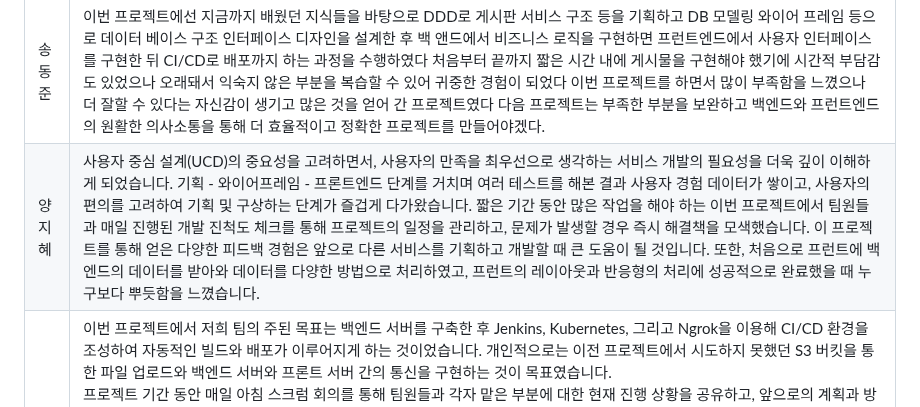
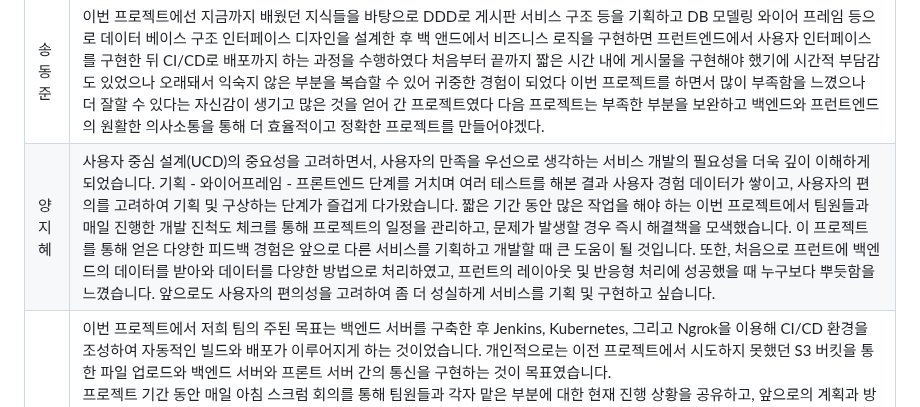
Before and after one commit to beyond-sw-camp/be04-4th-6team-CINE-VERSE, a Markdown page: README.md, the part around the change. Drawn GitHub-style.

```diff
--- a/README.md
+++ b/README.md
@@ -377,6 +377,6 @@ kubectl rollout restart deployment/vue002dep
 | 이름 | 내용 |
 | ----- | ----------|
 |  송동준 | 이번 프로젝트에선 지금까지 배웠던 지식들을 바탕으로 DDD로 게시판 서비스 구조 등을 기획하고 DB 모델링 와이어 프레임 등으로 데이터 베이스 구조 인터페이스 디자인을 설계한 후 백 앤드에서 비즈니스 로직을 구현하면 프런트엔드에서 사용자 인터페이스를 구현한 뒤 CI/CD로 배포까지 하는 과정을 수행하였다 처음부터 끝까지 짧은 시간 내에 게시물을 구현해야 했기에 시간적 부담감도 있었으나 오래돼서 익숙지 않은 부분을 복습할 수 있어 귀중한 경험이 되었다 이번 프로젝트를 하면서 많이 부족함을 느꼈으나 더 잘할 수 있다는 자신감이 생기고 많은 것을 얻어 간 프로젝트였다 다음 프로젝트는 부족한 부분을 보완하고 백엔드와 프런트엔드의 원활한 의사소통을 통해 더 효율적이고 정확한 프로젝트를 만들어야겠다. |
-|  양지혜 | 사용자 중심 설계(UCD)의 중요성을 고려하면서, 사용자의 만족을 최우선으로 생각하는 서비스 개발의 필요성을 더욱 깊이 이해하게 되었습니다. 기획 - 와이어프레임 - 프론트엔드 단계를 거치며 여러 테스트를 해본 결과 사용자 경험 데이터가 쌓이고, 사용자의 편의를 고려하여 기획 및 구상하는 단계가 즐겁게 다가왔습니다. 짧은 기간 동안 많은 작업을 해야 하는 이번 프로젝트에서 팀원들과 매일 진행된 개발 진척도 체크를 통해 프로젝트의 일정을 관리하고, 문제가 발생할 경우 즉시 해결책을 모색했습니다. 이 프로젝트를 통해 얻은 다양한 피드백 경험은 앞으로 다른 서비스를 기획하고 개발할 때 큰 도움이 될 것입니다. 또한, 처음으로 프런트에 백엔드의 데이터를 받아와 데이터를 다양한 방법으로 처리하였고, 프런트의 레이아웃과 반응형의 처리에 성공적으로 완료했을 때 누구보다 뿌듯함을 느꼈습니다. |
+|  양지혜 | 사용자 중심 설계(UCD)의 중요성을 고려하면서, 사용자의 만족을 우선으로 생각하는 서비스 개발의 필요성을 더욱 깊이 이해하게 되었습니다. 기획 - 와이어프레임 - 프론트엔드 단계를 거치며 여러 테스트를 해본 결과 사용자 경험 데이터가 쌓이고, 사용자의 편의를 고려하여 기획 및 구상하는 단계가 즐겁게 다가왔습니다. 짧은 기간 동안 많은 작업을 해야 하는 이번 프로젝트에서 팀원들과 매일 진행한 개발 진척도 체크를 통해 프로젝트의 일정을 관리하고, 문제가 발생할 경우 즉시 해결책을 모색했습니다. 이 프로젝트를 통해 얻은 다양한 피드백 경험은 앞으로 다른 서비스를 기획하고 개발할 때 큰 도움이 될 것입니다. 또한, 처음으로 프런트에 백엔드의 데이터를 받아와 데이터를 다양한 방법으로 처리하였고, 프런트의 레이아웃 및 반응형 처리에 성공했을 때 누구보다 뿌듯함을 느꼈습니다. 앞으로도 사용자의 편의성을 고려하여 좀 더 성실하게 서비스를 기획 및 구현하고 싶습니다. |
 |  윤재은 | 이번 프로젝트에서 저희 팀의 주된 목표는 백엔드 서버를 구축한 후 Jenkins, Kubernetes, 그리고 Ngrok을 이용해 CI/CD 환경을 조성하여 자동적인 빌드와 배포가 이루어지게 하는 것이었습니다. 개인적으로는 이전 프로젝트에서 시도하지 못했던 S3 버킷을 통한 파일 업로드와 백엔드 서버와 프론트 서버 간의 통신을 구현하는 것이 목표였습니다. <br> 프로젝트 기간 동안 매일 아침 스크럼 회의를 통해 팀원들과 각자 맡은 부분에 대한 현재 진행 상황을 공유하고, 앞으로의 계획과 방향성에 대해 논의하며 일정을 조율했습니다. 비록 개인의 진행 상황에 따른 어려움도 있었지만, 지속적인 대화를 통해 문제들을 해결해 나갈 수 있었고, 이 과정에서 소통의 중요성을 다시 한번 깨닫게 되었습니다. <br> 백엔드의 전반적인 구현을 맡으면서, 이전에 시도해보지 못했던 SMTP를 사용한 메일 발송, S3 버킷을 이용한 파일 업로드 등을 하나씩 해결해 나갔습니다. 다른 기능들을 테스트 코드를 작성하여 하나씩 테스트해보며 큰 성취감을 얻을 수 있었습니다. 백엔드에서 만들어진 기능들을 프론트에 적용하지 못한 부분과 Redis를 사용한 이메일 인증을 구현하지 못함에서 아쉬움이 남지만 이미 구현된 기능들은 향후 고도화 과정에서 쉽게 적용될 수 있을꺼라고 생각하고 Redis를 활용한 이메일 인증은 추후 고도화 과정에서의 새로운 목표가 될 수 있다는 점에서 희망을 느낍니다. <br> 프로젝트를 통해 아키텍처를 MSA로 나누지 않고 모놀리식 방식으로 개발을 진행하면서 JPA만을 사용해 본 후 이 경험을 통해 Spring boot환경의 전반적인 백엔드 개발을 복습할 수 있었으며, MyBatis와 JPA의 장단점, 모놀리식 서비스와 MSA의 장단점을 직접 비교해 볼 수 있었습니다. |
 |  조수빈 | 1. 기본 게시판 기능: 이전 프로젝트에서의 경험을 바탕으로 기본 게시판 기능을 효율적으로 구현하려 노력했습니다. 이 기능은 프로젝트의 기반을 마련하는 데 중요한 역할을 하였으며, 과거에 배운 내용을 자연스럽게 복습할 수 있는 기회가 되었습니다. <br> 2. 새로운 주력 기능: 이벤트 게시판의 퀴즈 기능 <br> 이벤트 게시판 내에 사용자가 직접 퀴즈를 만들고 다른 사용자가 풀 수 있는 퀴즈 기능을 개발했습니다. 각 퀴즈는 단 한 번만 응시할 수 있으며, 정답률을 확인할 수 있습니다. 아직 완성하지 못한 투표 기능도 추후 고도화를 통해 완성할 계획입니다. Postman을 활용해 개발 과정 중 발생하는 세부적인 오류를 신속하게 확인하고 수정하는 작업을 수행했습니다. <br> 3. DevOps 활용 및 학습 경험 <br> Docker, DockerHub, Kubernetes, Jenkins를 이용하여 CI/CD 파이프라인을 구축하는 과정을 담당했습니다. 초기에는 이러한 기술들의 개념을 이해하는 데 어려움을 겪었지만, 다양한 오류에 직면하며 문제를 해결하는 과정을 통해 점차 이해도를 높일 수 있었습니다. 젠킨스 스크립트의 오류부터 하드웨어 용량 부족에 이르기까지 다양한 문제를 다각도에서 바라보고 접근하면서, 예외 처리와 오류 해결 기술에 대해 깊이 있게 배우게 되었습니다. <br> 4. 프로젝트 관리와 기획의 중요성 <br> 이번 프로젝트는 짧은 시간 내에 다양한 기능과 파트를 구현하는 것을 목표로 삼았습니다. 이 과정에서 명확한 목표 설정과 우선순위 조정의 중요성을 깊이 느꼈습니다. 담당 기능뿐만 아니라 팀원들과의 원활한 협업과 조정 능력이 프로젝트 성공에 필수적임을 인식했습니다. 앞으로도 팀원들과 협력하여 아직 완성하지 못한 기능과 추가적인 개선 의견을 반영하여 프로젝트를 업그레이드할 계획입니다. |
```
